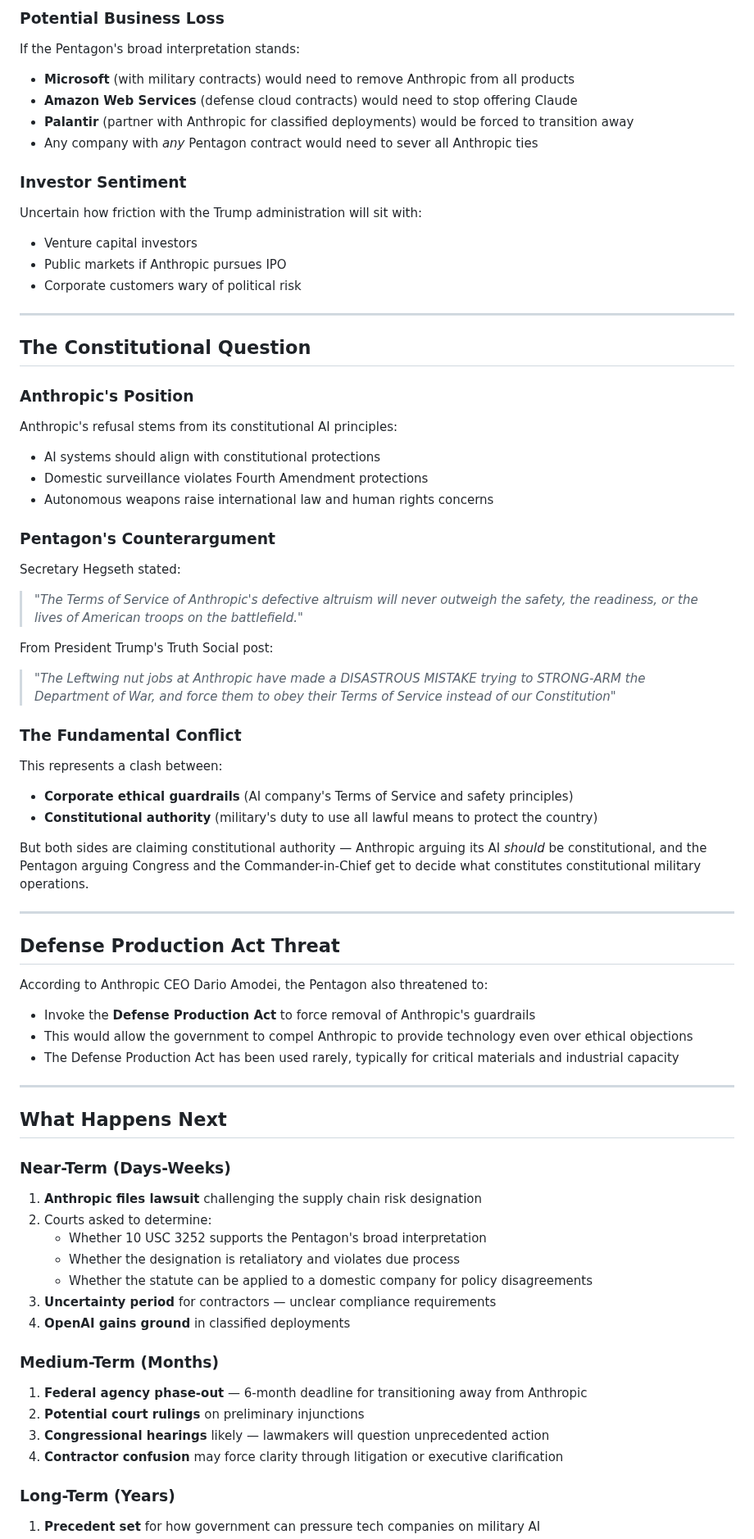
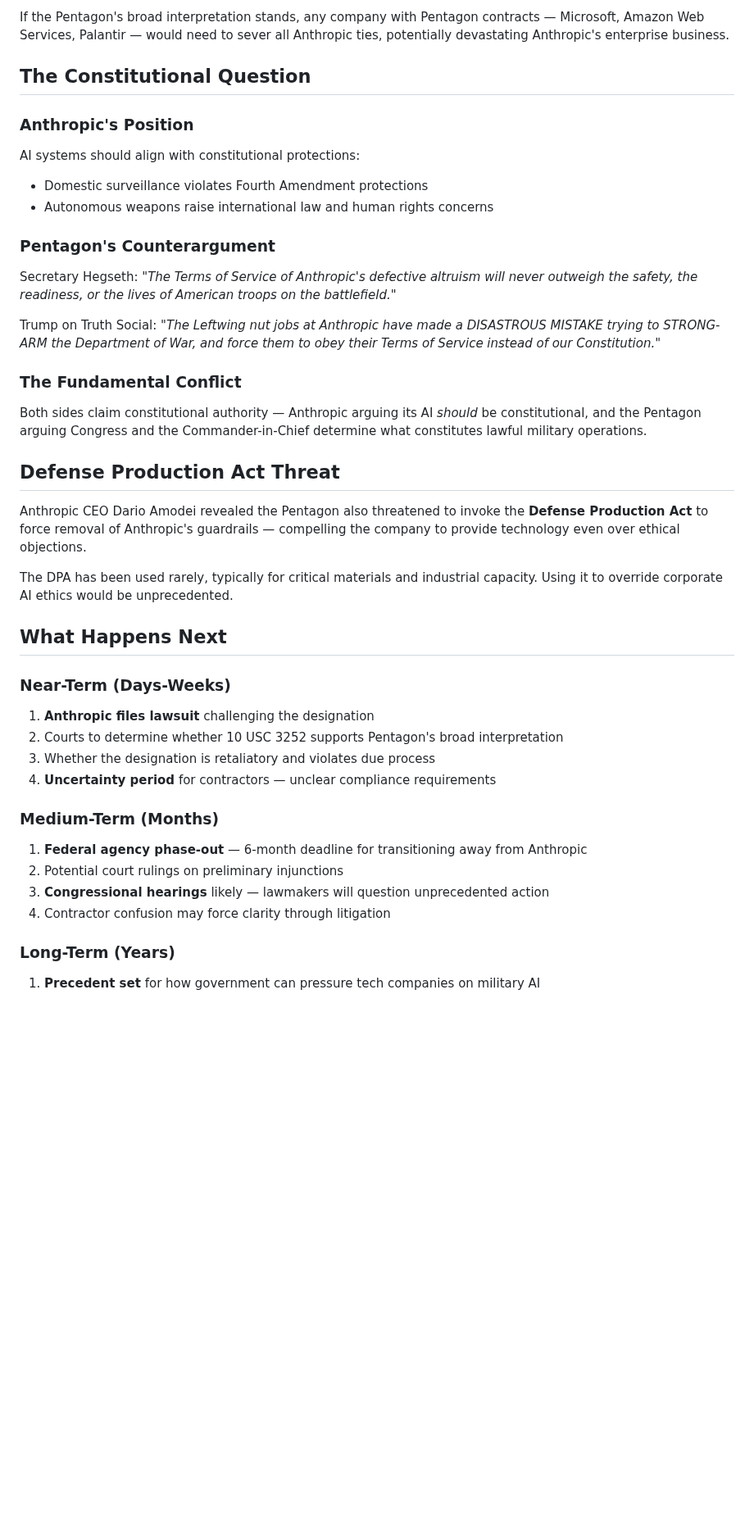
Before and after one commit to margarin-agent/sandbox, a Markdown page: src/anthropic-supply-chain-risk.md, the part around one of its changes. Shown at 82% size. Rendered like a GitHub page; blank space fills up the shorter version.

```diff
--- a/src/anthropic-supply-chain-risk.md
+++ b/src/anthropic-supply-chain-risk.md
@@ -190,69 +121,46 @@ Multiple sources describe "shock waves" through the tech industry:
 
-### Potential Business Loss
-If the Pentagon's broad interpretation stands:
-- **Microsoft** (with military contracts) would need to remove Anthropic from all products
-- **Amazon Web Services** (defense cloud contracts) would need to stop offering Claude
-- **Palantir** (partner with Anthropic for classified deployments) would be forced to transition away
-- Any company with *any* Pentagon contract would need to sever all Anthropic ties
-
-### Investor Sentiment
-Uncertain how friction with the Trump administration will sit with:
-- Venture capital investors
-- Public markets if Anthropic pursues IPO
-- Corporate customers wary of political risk
-
----
+If the Pentagon's broad interpretation stands, any company with Pentagon contracts — Microsoft, Amazon Web Services, Palantir — would need to sever all Anthropic ties, potentially devastating Anthropic's enterprise business.
 
 ## The Constitutional Question
 
 ### Anthropic's Position
-Anthropic's refusal stems from its constitutional AI principles:
-- AI systems should align with constitutional protections
+
+AI systems should align with constitutional protections:
 - Domestic surveillance violates Fourth Amendment protections
 - Autonomous weapons raise international law and human rights concerns
 
 ### Pentagon's Counterargument
-Secretary Hegseth stated:
-> *"The Terms of Service of Anthropic's defective altruism will never outweigh the safety, the readiness, or the lives of American troops on the battlefield."*
 
-From President Trump's Truth Social post:
-> *"The Leftwing nut jobs at Anthropic have made a DISASTROUS MISTAKE trying to STRONG-ARM the Department of War, and force them to obey their Terms of Service instead of our Constitution"*
+Secretary Hegseth: *"The Terms of Service of Anthropic's defective altruism will never outweigh the safety, the readiness, or the lives of American troops on the battlefield."*
+
+Trump on Truth Social: *"The Leftwing nut jobs at Anthropic have made a DISASTROUS MISTAKE trying to STRONG-ARM the Department of War, and force them to obey their Terms of Service instead of our Constitution."*
 
 ### The Fundamental Conflict
 
-This represents a clash between:
-- **Corporate ethical guardrails** (AI company's Terms of Service and safety principles)
-- **Constitutional authority** (military's duty to use all lawful means to protect the country)
-
-But both sides are claiming constitutional authority — Anthropic arguing its AI *should* be constitutional, and the Pentagon arguing Congress and the Commander-in-Chief get to decide what constitutes constitutional military operations.
-
----
+Both sides claim constitutional authority — Anthropic arguing its AI *should* be constitutional, and the Pentagon arguing Congress and the Commander-in-Chief determine what constitutes lawful military operations.
 
 ## Defense Production Act Threat
 
-According to Anthropic CEO Dario Amodei, the Pentagon also threatened to:
-- Invoke the **Defense Production Act** to force removal of Anthropic's guardrails
-- This would allow the government to compel Anthropic to provide technology even over ethical objections
-- The Defense Production Act has been used rarely, typically for critical materials and industrial capacity
+Anthropic CEO Dario Amodei revealed the Pentagon also threatened to invoke the **Defense Production Act** to force removal of Anthropic's guardrails — compelling the company to provide technology even over ethical objections.
 
----
+The DPA has been used rarely, typically for critical materials and industrial capacity. Using it to override corporate AI ethics would be unprecedented.
 
 ## What Happens Next
 
 ### Near-Term (Days-Weeks)
-1. **Anthropic files lawsuit** challenging the supply chain risk designation
-2. Courts asked to determine:
-   - Whether 10 USC 3252 supports the Pentagon's broad interpretation
-   - Whether the designation is retaliatory and violates due process
-   - Whether the statute can be applied to a domestic company for policy disagreements
-3. **Uncertainty period** for contractors — unclear compliance requirements
-4. **OpenAI gains ground** in classified deployments
+
+1. **Anthropic files lawsuit** challenging the designation
+2. Courts to determine whether 10 USC 3252 supports Pentagon's broad interpretation
+3. Whether the designation is retaliatory and violates due process
+4. **Uncertainty period** for contractors — unclear compliance requirements
 
 ### Medium-Term (Months)
+
 1. **Federal agency phase-out** — 6-month deadline for transitioning away from Anthropic
-2. **Potential court rulings** on preliminary injunctions
+2. Potential court rulings on preliminary injunctions
 3. **Congressional hearings** likely — lawmakers will question unprecedented action
-4. **Contractor confusion** may force clarity through litigation or executive clarification
+4. Contractor confusion may force clarity through litigation
 
 ### Long-Term (Years)
+
 1. **Precedent set** for how government can pressure tech companies on military AI
```
Also changed, not shown: other parts of src/anthropic-supply-chain-risk.md (+74 -158 lines).
